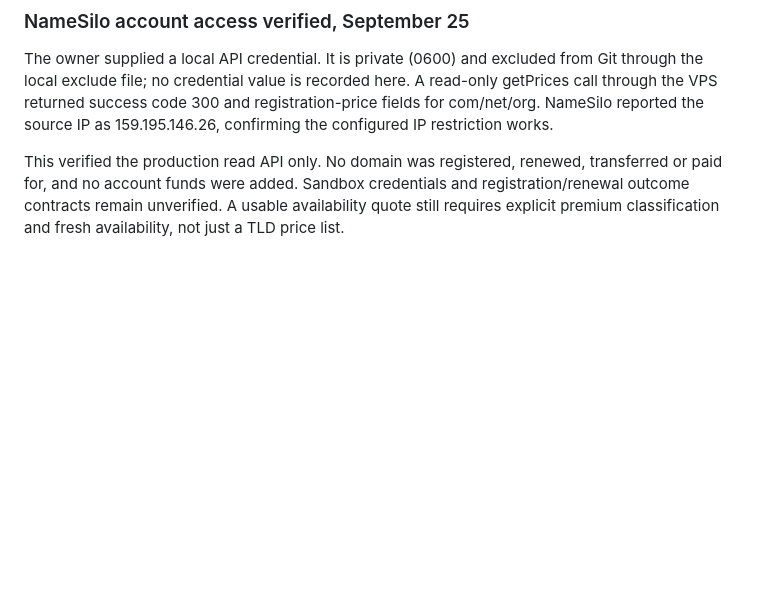
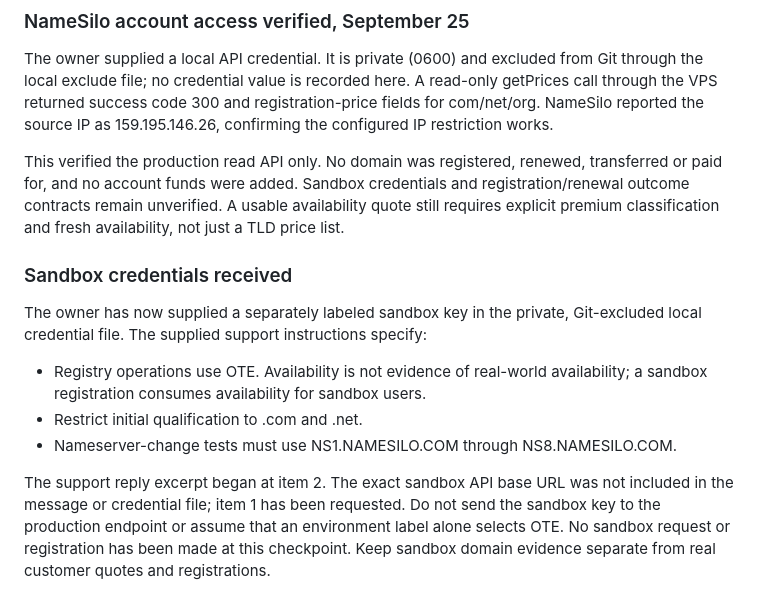
Before and after one commit to 0xivanov/self-hosted-deployer-admin-panel, a Markdown page: docs/domain-resale.md, the part around the change. GitHub-like rendering; blank space fills up the shorter version.

Commit message:
Record received NameSilo sandbox constraints

```diff
--- a/docs/domain-resale.md
+++ b/docs/domain-resale.md
@@ -140,3 +140,21 @@ transferred or paid for, and no account funds were added. Sandbox credentials
 and registration/renewal outcome contracts remain unverified. A usable
 availability quote still requires explicit premium classification and fresh
 availability, not just a TLD price list.
+
+
+### Sandbox credentials received
+
+The owner has now supplied a separately labeled sandbox key in the private,
+Git-excluded local credential file. The supplied support instructions specify:
+
+- Registry operations use OTE. Availability is not evidence of real-world
+  availability; a sandbox registration consumes availability for sandbox users.
+- Restrict initial qualification to .com and .net.
+- Nameserver-change tests must use NS1.NAMESILO.COM through NS8.NAMESILO.COM.
+
+The support reply excerpt began at item 2. The exact sandbox API base URL was
+not included in the message or credential file; item 1 has been requested.
+Do not send the sandbox key to the production endpoint or assume that an
+environment label alone selects OTE. No sandbox request or registration has
+been made at this checkpoint. Keep sandbox domain evidence separate from real
+customer quotes and registrations.
```
